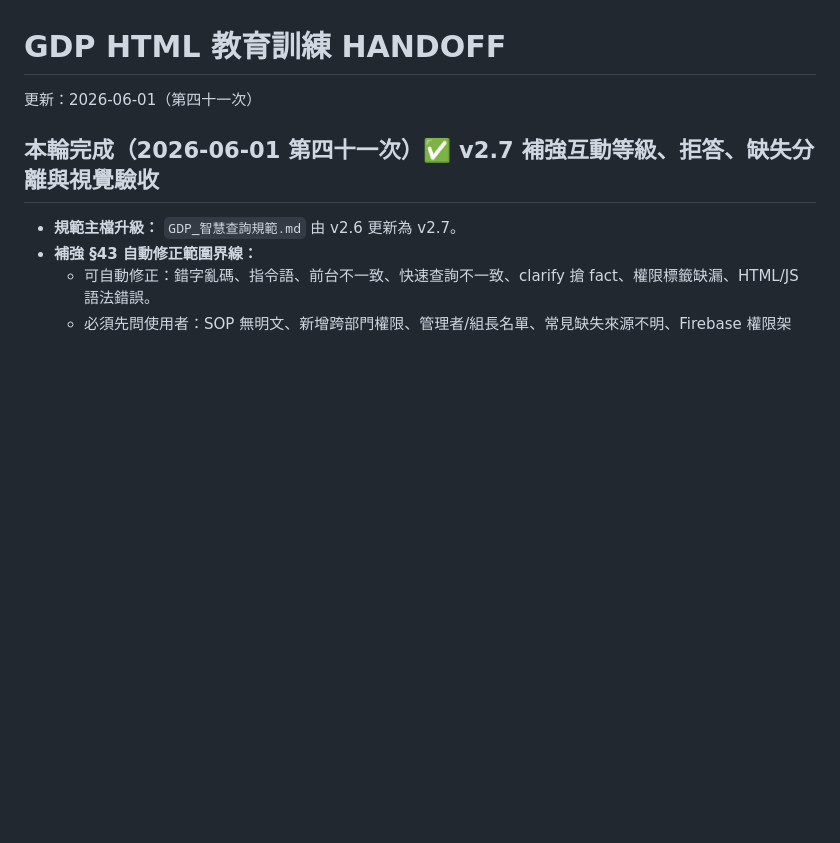
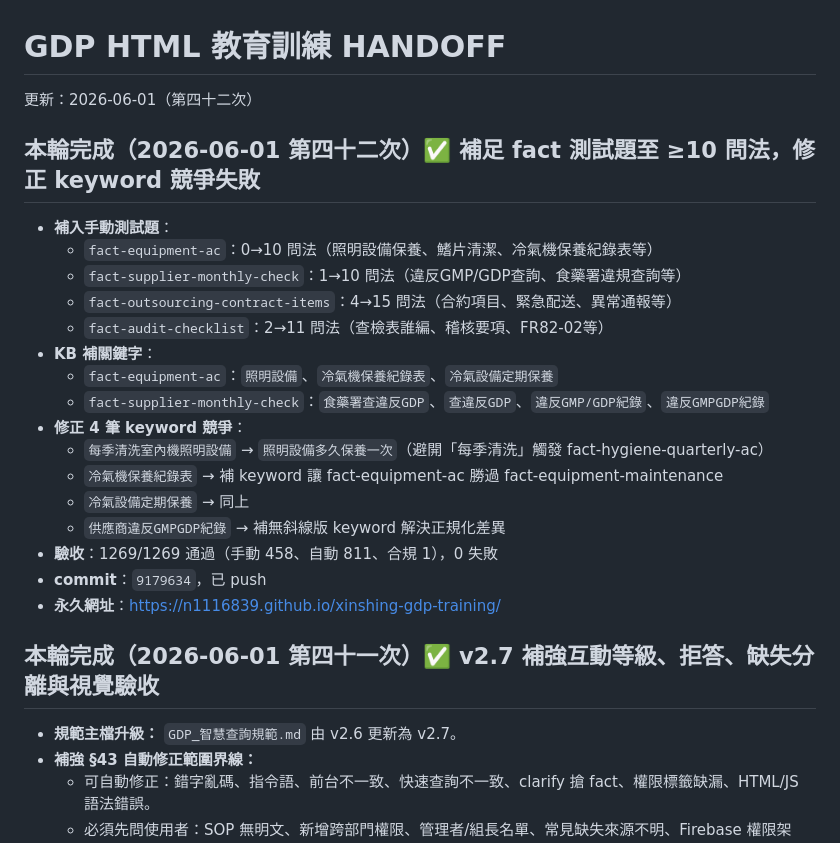
Before and after one commit to N1116839/xinshing-gdp-training, a Markdown page: HANDOFF.md, the part around the change. Rendered like a GitHub page; blank space fills up the shorter version.

Commit message:
docs: 更新 HANDOFF #42 補足 fact 測試題與 keyword 修正

```diff
--- a/HANDOFF.md
+++ b/HANDOFF.md
@@ -1,5 +1,24 @@
 # GDP HTML 教育訓練 HANDOFF
-更新：2026-06-01（第四十一次）
+更新：2026-06-01（第四十二次）
+
+## 本輪完成（2026-06-01 第四十二次）✅ 補足 fact 測試題至 ≥10 問法，修正 keyword 競爭失敗
+
+- **補入手動測試題**：
+  - `fact-equipment-ac`：0→10 問法（照明設備保養、鰭片清潔、冷氣機保養紀錄表等）
+  - `fact-supplier-monthly-check`：1→10 問法（違反GMP/GDP查詢、食藥署違規查詢等）
+  - `fact-outsourcing-contract-items`：4→15 問法（合約項目、緊急配送、異常通報等）
+  - `fact-audit-checklist`：2→11 問法（查檢表誰編、稽核要項、FR82-02等）
+- **KB 補關鍵字**：
+  - `fact-equipment-ac`：`照明設備`、`冷氣機保養紀錄表`、`冷氣設備定期保養`
+  - `fact-supplier-monthly-check`：`食藥署查違反GDP`、`查違反GDP`、`違反GMP/GDP紀錄`、`違反GMPGDP紀錄`
+- **修正 4 筆 keyword 競爭**：
+  - `每季清洗室內機照明設備` → `照明設備多久保養一次`（避開「每季清洗」觸發 fact-hygiene-quarterly-ac）
+  - `冷氣機保養紀錄表` → 補 keyword 讓 fact-equipment-ac 勝過 fact-equipment-maintenance
+  - `冷氣設備定期保養` → 同上
+  - `供應商違反GMPGDP紀錄` → 補無斜線版 keyword 解決正規化差異
+- **驗收**：1269/1269 通過（手動 458、自動 811、合規 1），0 失敗
+- **commit**：`9179634`，已 push
+- **永久網址**：https://n1116839.github.io/xinshing-gdp-training/
 
 ## 本輪完成（2026-06-01 第四十一次）✅ v2.7 補強互動等級、拒答、缺失分離與視覺驗收
 
```
